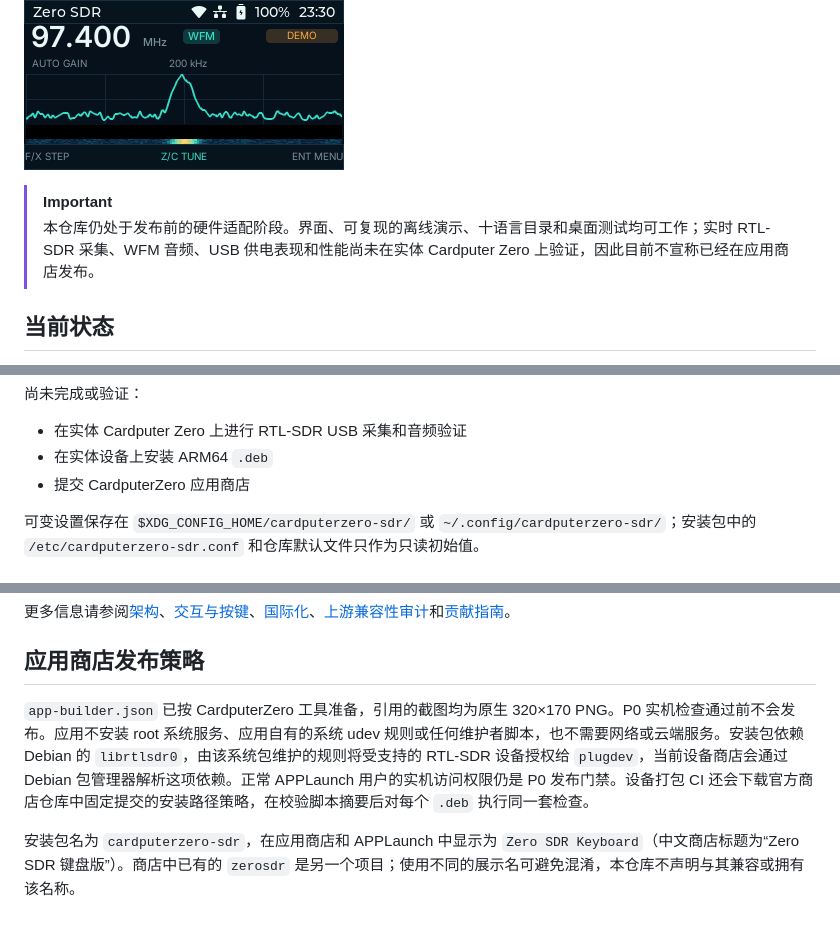
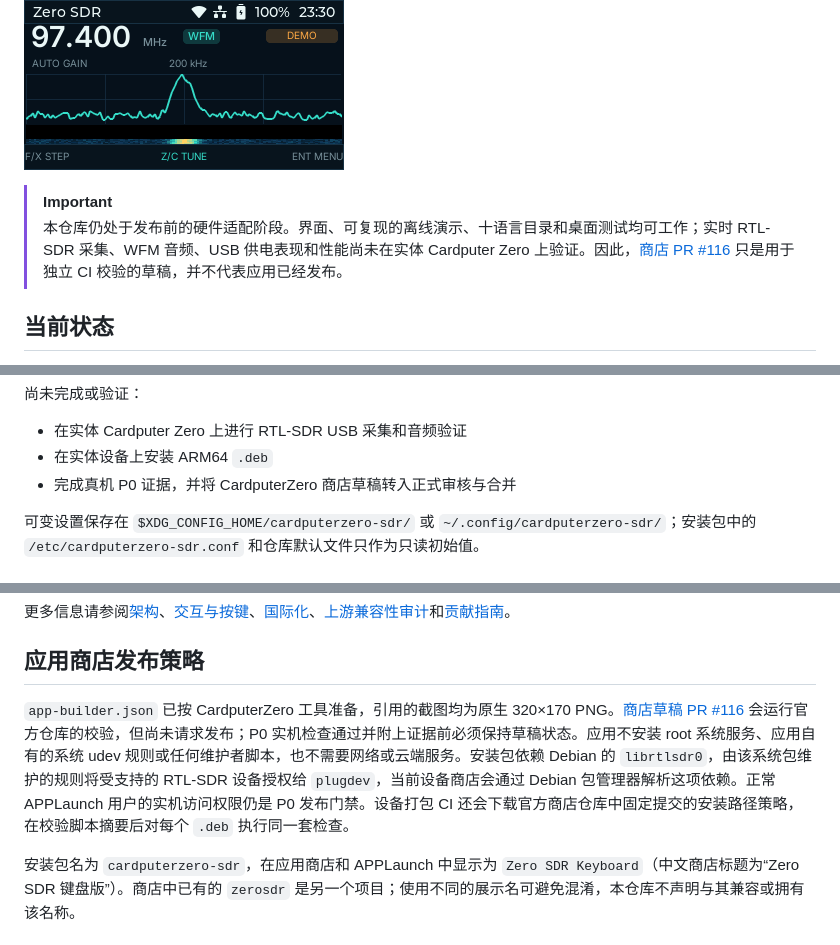
Before and after one commit to k1412/cardputerzero-sdr, a Markdown page: README.zh-CN.md, 3 parts joined by grey strips. Drawn GitHub-style.

```diff
--- a/README.zh-CN.md
+++ b/README.zh-CN.md
@@ -11,7 +11,7 @@ Zero SDR 是一款为 Cardputer Zero 打造的开源、键盘优先 RTL-SDR 接
 ![无线电频谱与瀑布图](screenshots/radio-dark.png)
 
 > [!IMPORTANT]
-> 本仓库仍处于发布前的硬件适配阶段。界面、可复现的离线演示、十语言目录和桌面测试均可工作；实时 RTL-SDR 采集、WFM 音频、USB 供电表现和性能尚未在实体 Cardputer Zero 上验证，因此目前不宣称已经在应用商店发布。
+> 本仓库仍处于发布前的硬件适配阶段。界面、可复现的离线演示、十语言目录和桌面测试均可工作；实时 RTL-SDR 采集、WFM 音频、USB 供电表现和性能尚未在实体 Cardputer Zero 上验证。因此，[商店 PR #116](https://github.com/CardputerZero/packages/pull/116) 只是用于独立 CI 校验的草稿，并不代表应用已经发布。
 
 ## 当前状态
 
@@ -36,7 +36,7 @@ Zero SDR 是一款为 Cardputer Zero 打造的开源、键盘优先 RTL-SDR 接
 
 - 在实体 Cardputer Zero 上进行 RTL-SDR USB 采集和音频验证
 - 在实体设备上安装 ARM64 `.deb`
-- 提交 CardputerZero 应用商店
+- 完成真机 P0 证据，并将 CardputerZero 商店草稿转入正式审核与合并
 
 可变设置保存在 `$XDG_CONFIG_HOME/cardputerzero-sdr/` 或 `~/.config/cardputerzero-sdr/`；安装包中的 `/etc/cardputerzero-sdr.conf` 和仓库默认文件只作为只读初始值。
 
@@ -153,7 +153,7 @@ docs/          架构、交互、语言和设备验证指南
 
 ## 应用商店发布策略
 
-`app-builder.json` 已按 CardputerZero 工具准备，引用的截图均为原生 320×170 PNG。P0 实机检查通过前不会发布。应用不安装 root 系统服务、应用自有的系统 udev 规则或任何维护者脚本，也不需要网络或云端服务。安装包依赖 Debian 的 `librtlsdr0`，由该系统包维护的规则将受支持的 RTL-SDR 设备授权给 `plugdev`，当前设备商店会通过 Debian 包管理器解析这项依赖。正常 APPLaunch 用户的实机访问权限仍是 P0 发布门禁。设备打包 CI 还会下载官方商店仓库中固定提交的安装路径策略，在校验脚本摘要后对每个 `.deb` 执行同一套检查。
+`app-builder.json` 已按 CardputerZero 工具准备，引用的截图均为原生 320×170 PNG。[商店草稿 PR #116](https://github.com/CardputerZero/packages/pull/116) 会运行官方仓库的校验，但尚未请求发布；P0 实机检查通过并附上证据前必须保持草稿状态。应用不安装 root 系统服务、应用自有的系统 udev 规则或任何维护者脚本，也不需要网络或云端服务。安装包依赖 Debian 的 `librtlsdr0`，由该系统包维护的规则将受支持的 RTL-SDR 设备授权给 `plugdev`，当前设备商店会通过 Debian 包管理器解析这项依赖。正常 APPLaunch 用户的实机访问权限仍是 P0 发布门禁。设备打包 CI 还会下载官方商店仓库中固定提交的安装路径策略，在校验脚本摘要后对每个 `.deb` 执行同一套检查。
 
 安装包名为 `cardputerzero-sdr`，在应用商店和 APPLaunch 中显示为 `Zero SDR Keyboard`（中文商店标题为“Zero SDR 键盘版”）。商店中已有的 `zerosdr` 是另一个项目；使用不同的展示名可避免混淆，本仓库不声明与其兼容或拥有该名称。
 
```
Also changed, not shown: CHANGELOG.md (+1 -0 lines), README.md (+3 -3 lines).
